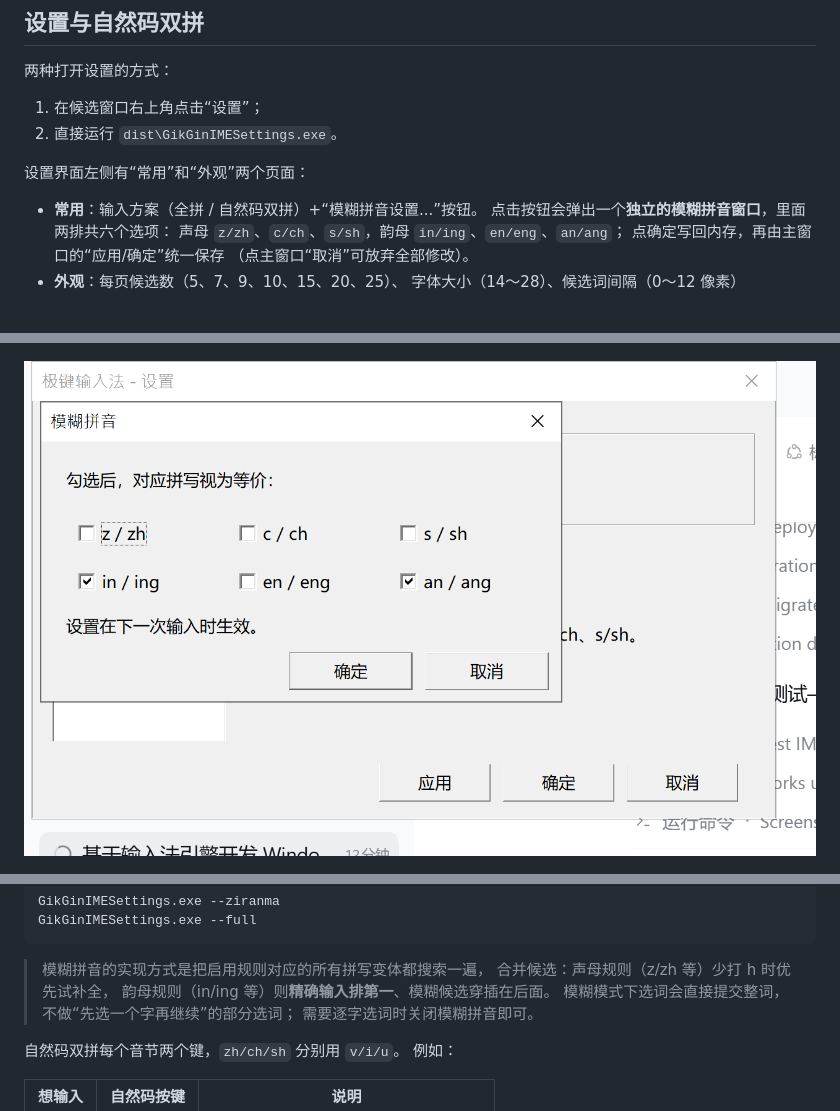
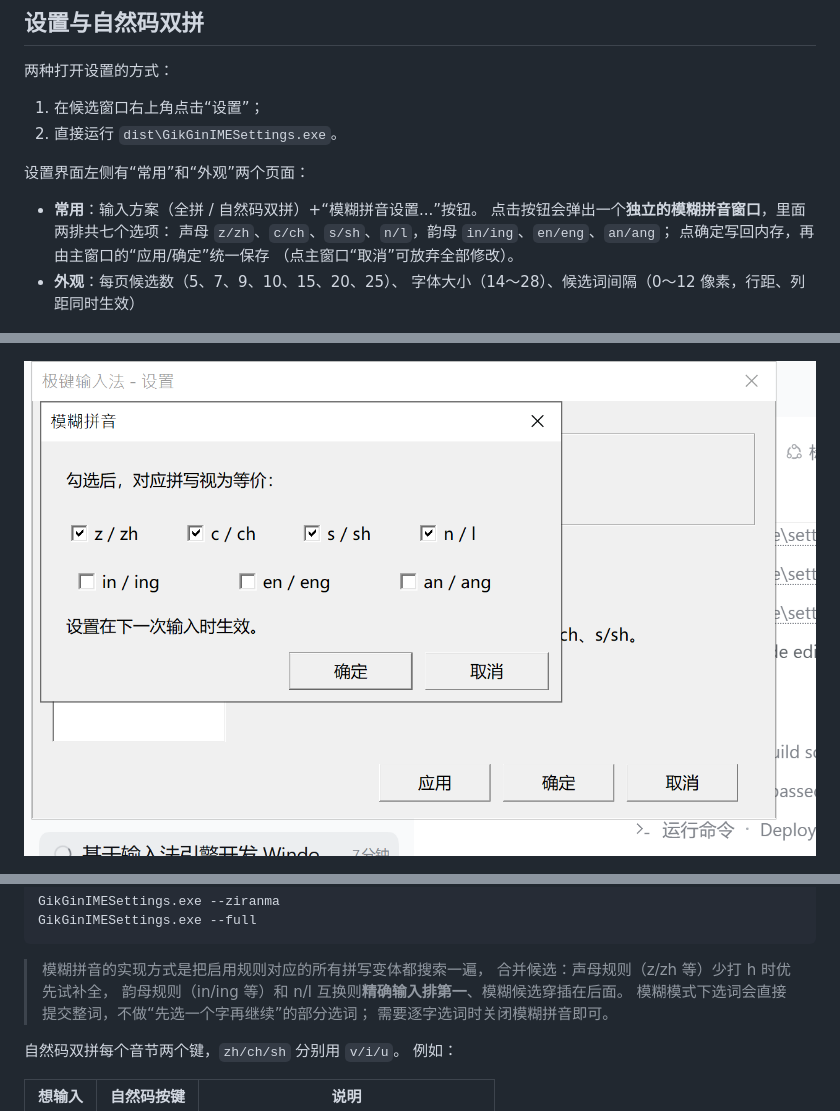
Before and after one commit to gwinghou/GikGin, a Markdown page: winime/README.md, 3 parts joined by grey strips. Drawn GitHub-style; pictures changed too: winime/docs/settings_fuzzy_popup.png.

```diff
--- a/winime/README.md
+++ b/winime/README.md
@@ -225,12 +225,12 @@ regsvr32 /u /s "完整路径\GikGinIME.dll"
 设置界面左侧有“常用”和“外观”两个页面：
 
 - **常用**：输入方案（全拼 / 自然码双拼）+“模糊拼音设置...”按钮。
-  点击按钮会弹出一个**独立的模糊拼音窗口**，里面两排共六个选项：
-  声母 `z/zh`、`c/ch`、`s/sh`，韵母 `in/ing`、`en/eng`、`an/ang`；
+  点击按钮会弹出一个**独立的模糊拼音窗口**，里面两排共七个选项：
+  声母 `z/zh`、`c/ch`、`s/sh`、`n/l`，韵母 `in/ing`、`en/eng`、`an/ang`；
   点确定写回内存，再由主窗口的“应用/确定”统一保存
   （点主窗口“取消”可放弃全部修改）。
 - **外观**：每页候选数（5、7、9、10、15、20、25）、
-  字体大小（14～28）、候选词间隔（0～12 像素）
+  字体大小（14～28）、候选词间隔（0～12 像素，行距、列距同时生效）
 
 ![常用页](docs/settings_sidebar_common.png)
 
@@ -260,7 +260,7 @@ GikGinIMESettings.exe --full
 
 > 模糊拼音的实现方式是把启用规则对应的所有拼写变体都搜索一遍，
 > 合并候选：声母规则（z/zh 等）少打 h 时优先试补全，
-> 韵母规则（in/ing 等）则**精确输入排第一**、模糊候选穿插在后面。
+> 韵母规则（in/ing 等）和 n/l 互换则**精确输入排第一**、模糊候选穿插在后面。
 > 模糊模式下选词会直接提交整词，不做“先选一个字再继续”的部分选词；
 > 需要逐字选词时关闭模糊拼音即可。
 
```
Also changed, not shown: README.md (+2 -8 lines), 16 other files.
